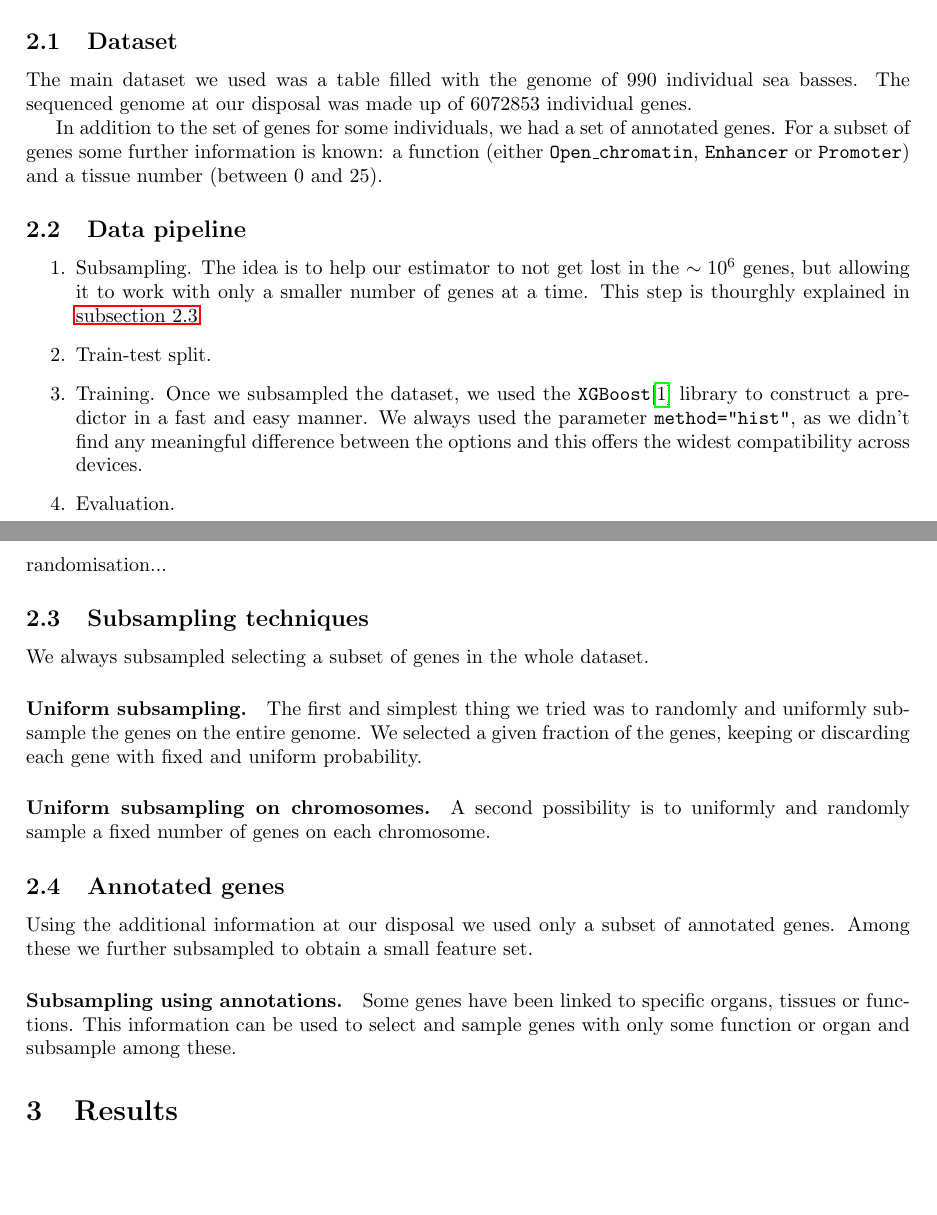
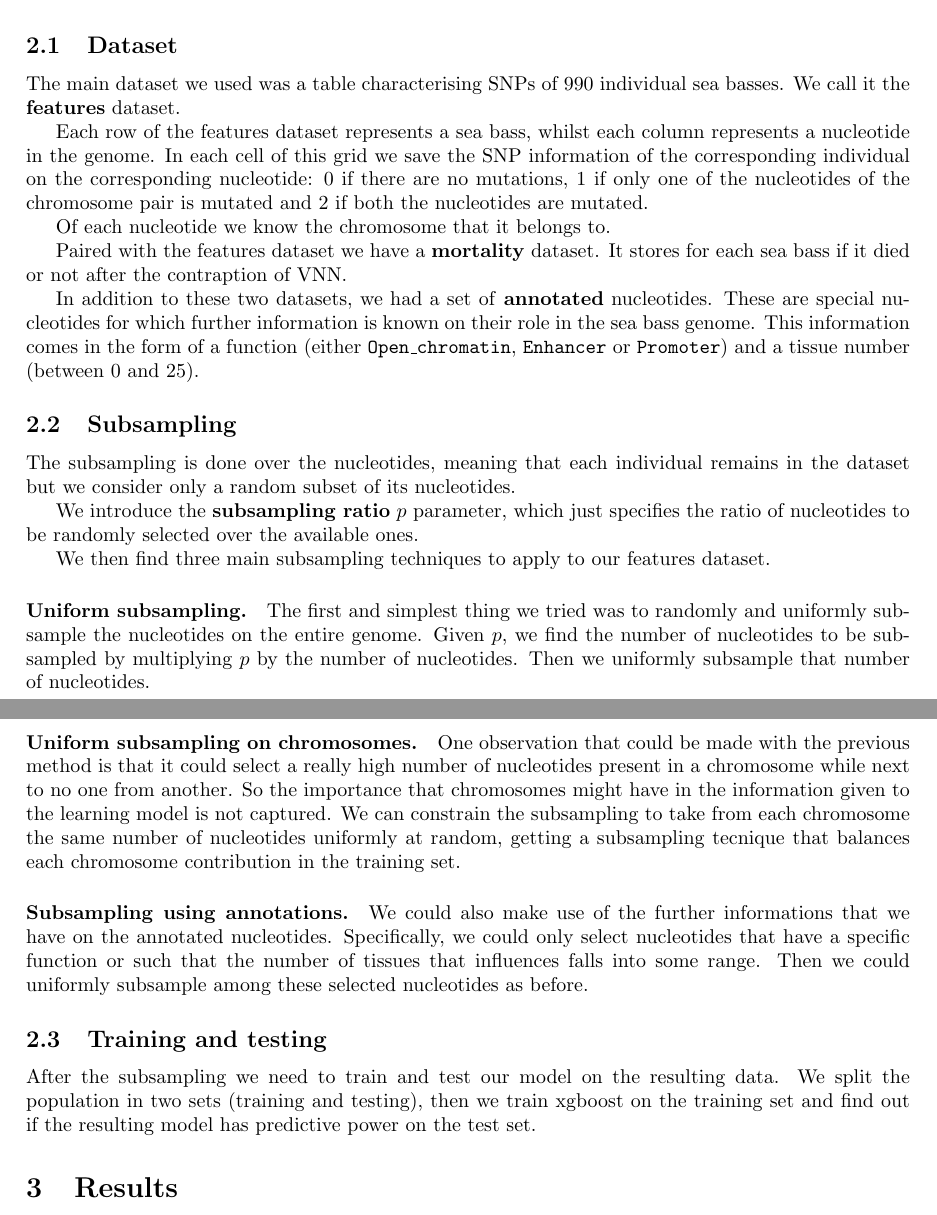
Before and after one commit to simpatine/colorful-sea-bass, a LaTeX document (tex/main.tex, which reads tex/section/methodology.tex): two parts of pages 1 and 2 of 4 before the commit and two parts of pages 2 and 3 of 5 after it, joined at a grey line, cut so that both start at the same text, the shorter picture padded with empty space. Compiled offline with pdfLaTeX.

Commit message:
New additions to report (including data pipeline graph)

```diff
--- a/tex/main.tex
+++ b/tex/main.tex
@@ -5,6 +5,9 @@
 \usepackage{graphicx,svg}
 \usepackage{hyperref}
 \usepackage{subcaption}
+\usepackage{tikz}
+\usepackage{float}
+\usetikzlibrary{positioning, fit}
 \addbibresource{refs.bib}
 
 
--- a/tex/section/methodology.tex
+++ b/tex/section/methodology.tex
@@ -1,3 +1,2 @@
 \section{Methodology}
 \label{sec:methods}
-We tried to evaluate the effectiveness of random subsampling of genes in improving predictions of mortality.
@@ -4,37 +52,50 @@ We tried to evaluate the effectiveness of random subsampling of genes in improvi
+Here we describe the details.
+
 
 \subsection{Dataset}
-% features.csv
-The main dataset we used was a table filled with the genome of $990$ individual sea basses.
-The sequenced genome at our disposal was made up of $6072853$ individual genes. % TODO: non sono geni, ma mutazioni
 
-% TODO: mortality.csv
+The main dataset we used was a table characterising SNPs of $990$ individual sea basses. We call it the \textbf{features} dataset.
 
-In addition to the set of genes for some individuals, we had a set of annotated genes.
-For a subset of genes some further information is known: a function (either \texttt{Open\_chromatin}, \texttt{Enhancer} or \texttt{Promoter}) and a tissue number (between $0$ and $25$).
+Each row of the features dataset represents a sea bass, whilst each column represents a nucleotide in the genome.
+In each cell of this grid we save the SNP information of the corresponding individual on the corresponding nucleotide: 0 if there are no mutations, 1 if only one of the nucleotides of the chromosome pair is mutated and 2 if both the nucleotides are mutated.
 
-\subsection{Data pipeline}
-\begin{enumerate}
-    \item Subsampling. The idea is to help our estimator to not get lost in the $\sim 10^6$ genes, but allowing it to work with only a smaller number of genes at a time. This step is thourghly explained in \autoref{sec:subsample}
-    \item Train-test split.
-    \item Training. Once we subsampled the dataset,  we used the \texttt{XGBoost}\cite{xgboost} library to construct a predictor in a fast and easy manner. We always used the parameter \texttt{method="hist"}, as we didn't find any meaningful difference between the options and this offers the widest compatibility across devices.
-    \item Evaluation.
-\end{enumerate}
-randomisation...
+% TODO: Latex example table of the features set
 
-\subsection{Subsampling techniques}
-\label{sec:subsample}
-We always subsampled selecting a subset of genes in the whole dataset.
+Of each nucleotide we know the chromosome that it belongs to.
+
+Paired with the features dataset we have a \textbf{mortality} dataset.
+It stores for each sea bass if it died or not after the contraption of VNN.
+
+In addition to these two datasets, we had a set of \textbf{annotated} nucleotides.
+These are special nucleotides for which further information is known on their role in the sea bass genome.
+This information comes in the form of a function (either \texttt{Open\_chromatin}, \texttt{Enhancer} or \texttt{Promoter}) and a tissue number (between $0$ and $25$).
 
 
+\subsection{Subsampling}
+
+The subsampling is done over the nucleotides, meaning that each individual remains in the dataset but we consider only a random subset of its nucleotides.
+
+We introduce the \textbf{subsampling ratio} $p$ parameter, which just specifies the ratio of nucleotides to be randomly selected over the available ones.
+
+We then find three main subsampling techniques to apply to our features dataset.
+
 \paragraph{Uniform subsampling.}
-The first and simplest thing we tried was to randomly and uniformly subsample the genes on the entire genome.
-We selected a given fraction of the genes, keeping or discarding each gene with fixed and uniform probability.
+The first and simplest thing we tried was to randomly and uniformly subsample the nucleotides on the entire genome.
+Given $p$, we find the number of nucleotides to be subsampled by multiplying $p$ by the number of nucleotides.
+Then we uniformly subsample that number of nucleotides.
 
 \paragraph{Uniform subsampling on chromosomes.}
-A second possibility is to uniformly and randomly sample a fixed number of genes on each chromosome.
-
-\subsection{Annotated genes}
-Using the additional information at our disposal we used only a subset of annotated genes. Among these we further subsampled to obtain a small feature set.
+One observation that could be made with the previous method is that it could select a really high number of nucleotides present in a chromosome while next to no one from another.
+So the importance that chromosomes might have in the information given to the learning model is not captured.
+We can constrain the subsampling to take from each chromosome the same number of nucleotides uniformly at random, getting a subsampling tecnique that balances each chromosome contribution in the training set.
 
 \paragraph{Subsampling using annotations.}
-Some genes have been linked to specific organs, tissues or functions. This information can be used to select and sample genes with only some function or organ and subsample among these.
+We could also make use of the further informations that we have on the annotated nucleotides.
+Specifically, we could only select nucleotides that have a specific function or such that the number of tissues that influences falls into some range.
+Then we could uniformly subsample among these selected nucleotides as before.
+
+
+\subsection{Training and testing}
+
+After the subsampling we need to train and test our model on the resulting data.
+We split the population in two sets (training and testing), then we train xgboost on the training set and find out if the resulting model has predictive power on the test set.
```
Also changed, not shown: tex/section/intro.tex (+13 -5 lines), tex/main.pdf, tex/section/methodology.tex (49 more changed lines).
